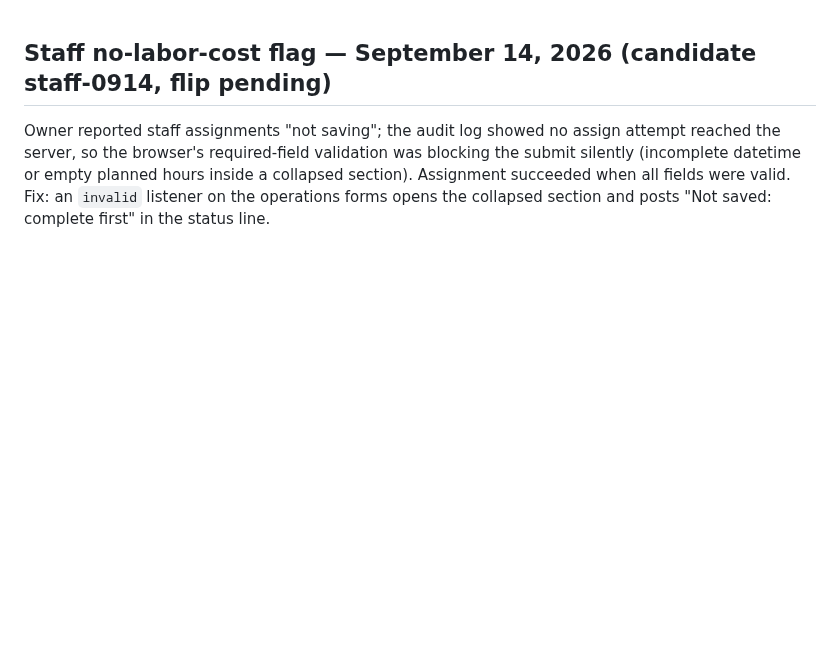
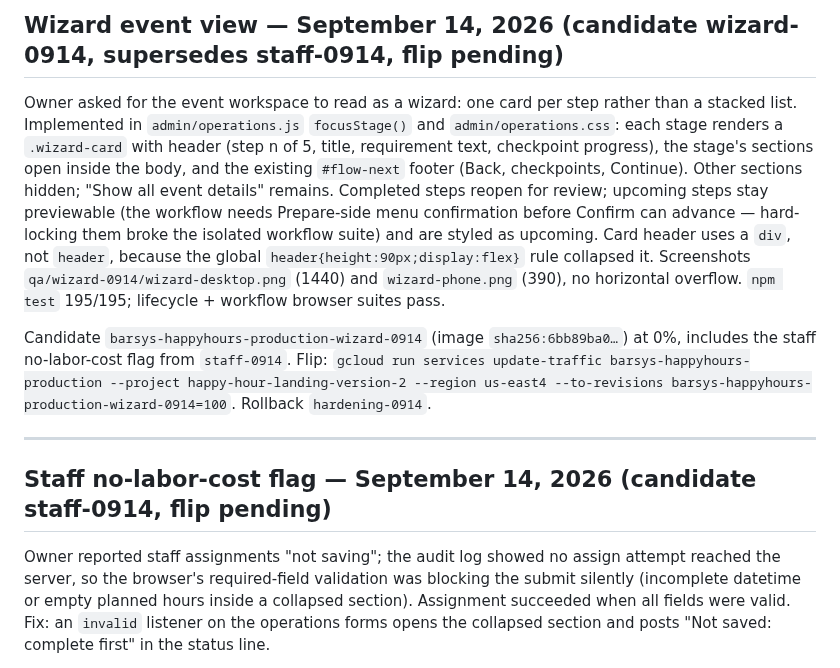
Before and after one commit to fareed-bit/barsys-happy-hour-landing-page, a Markdown page: PROJECT-STATE.md, the part around the change. Rendered like a GitHub page; blank space fills up the shorter version.

Commit message:
Record wizard-0914 candidate
Co-Authored-By: Claude Fable 5.1 <noreply@anthropic.com>

```diff
--- a/PROJECT-STATE.md
+++ b/PROJECT-STATE.md
@@ -1,3 +1,11 @@
+## Wizard event view — September 14, 2026 (candidate wizard-0914, supersedes staff-0914, flip pending)
+
+Owner asked for the event workspace to read as a wizard: one card per step rather than a stacked list. Implemented in `admin/operations.js` `focusStage()` and `admin/operations.css`: each stage renders a `.wizard-card` with header (step n of 5, title, requirement text, checkpoint progress), the stage's sections open inside the body, and the existing `#flow-next` footer (Back, checkpoints, Continue). Other sections hidden; "Show all event details" remains. Completed steps reopen for review; upcoming steps stay previewable (the workflow needs Prepare-side menu confirmation before Confirm can advance — hard-locking them broke the isolated workflow suite) and are styled as upcoming. Card header uses a `div`, not `header`, because the global `header{height:90px;display:flex}` rule collapsed it. Screenshots `qa/wizard-0914/wizard-desktop.png` (1440) and `wizard-phone.png` (390), no horizontal overflow. `npm test` 195/195; lifecycle + workflow browser suites pass.
+
+Candidate `barsys-happyhours-production-wizard-0914` (image `sha256:6bb89ba0…`) at 0%, includes the staff no-labor-cost flag from `staff-0914`. Flip: `gcloud run services update-traffic barsys-happyhours-production --project happy-hour-landing-version-2 --region us-east4 --to-revisions barsys-happyhours-production-wizard-0914=100`. Rollback `hardening-0914`.
+
+---
+
 ## Staff no-labor-cost flag — September 14, 2026 (candidate staff-0914, flip pending)
 
 Owner reported staff assignments "not saving"; the audit log showed no assign attempt reached the server, so the browser's required-field validation was blocking the submit silently (incomplete datetime or empty planned hours inside a collapsed section). Assignment succeeded when all fields were valid. Fix: an `invalid` listener on the operations forms opens the collapsed section and posts "Not saved: complete <field> first" in the status line.
```
